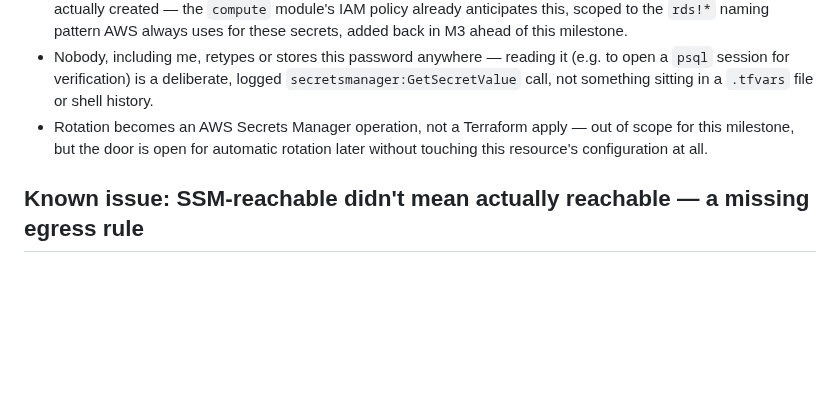
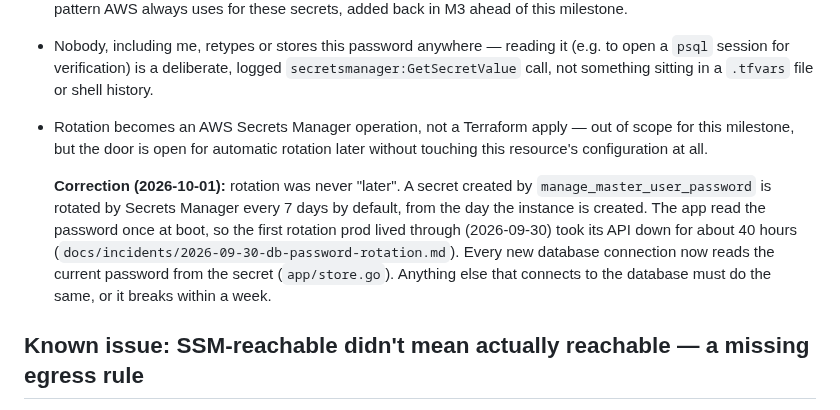
Before and after one commit to Mouad852/cloudforge, a Markdown page: docs/adr/009-secrets-manager-rds-password.md, the part around the change. Drawn GitHub-style; blank space fills up the shorter version.

Commit message:
docs(incidents): post-incident review of the 40-hour outage after the database password rotation

```diff
--- a/docs/adr/009-secrets-manager-rds-password.md
+++ b/docs/adr/009-secrets-manager-rds-password.md
@@ -21,6 +21,8 @@ Set `manage_master_user_password = true` on the instance instead of `password`.
 - Nobody, including me, retypes or stores this password anywhere — reading it (e.g. to open a `psql` session for verification) is a deliberate, logged `secretsmanager:GetSecretValue` call, not something sitting in a `.tfvars` file or shell history.
 - Rotation becomes an AWS Secrets Manager operation, not a Terraform apply — out of scope for this milestone, but the door is open for automatic rotation later without touching this resource's configuration at all.
 
+  **Correction (2026-10-01):** rotation was never "later". A secret created by `manage_master_user_password` is rotated by Secrets Manager every 7 days by default, from the day the instance is created. The app read the password once at boot, so the first rotation prod lived through (2026-09-30) took its API down for about 40 hours (`docs/incidents/2026-09-30-db-password-rotation.md`). Every new database connection now reads the current password from the secret (`app/store.go`). Anything else that connects to the database must do the same, or it breaks within a week.
+
 ## Known issue: SSM-reachable didn't mean actually reachable — a missing egress rule
 
 Proving the "psql from an instance via SSM works" half of this milestone's DoD surfaced a real network bug, unrelated to the password decision above but found while verifying it. The RDS security group's ingress was correctly scoped to the app security group only, and DNS (`db.cloudforge.internal`, ADR-013) resolved fine — but a `psql`/raw-TCP connection attempt from an app instance still failed.
```
Also changed, not shown: docs/incidents/2026-09-30-db-password-rotation.md (added, +90 -0 lines), docs/runbooks/canary-failed.md (added, +59 -0 lines).
